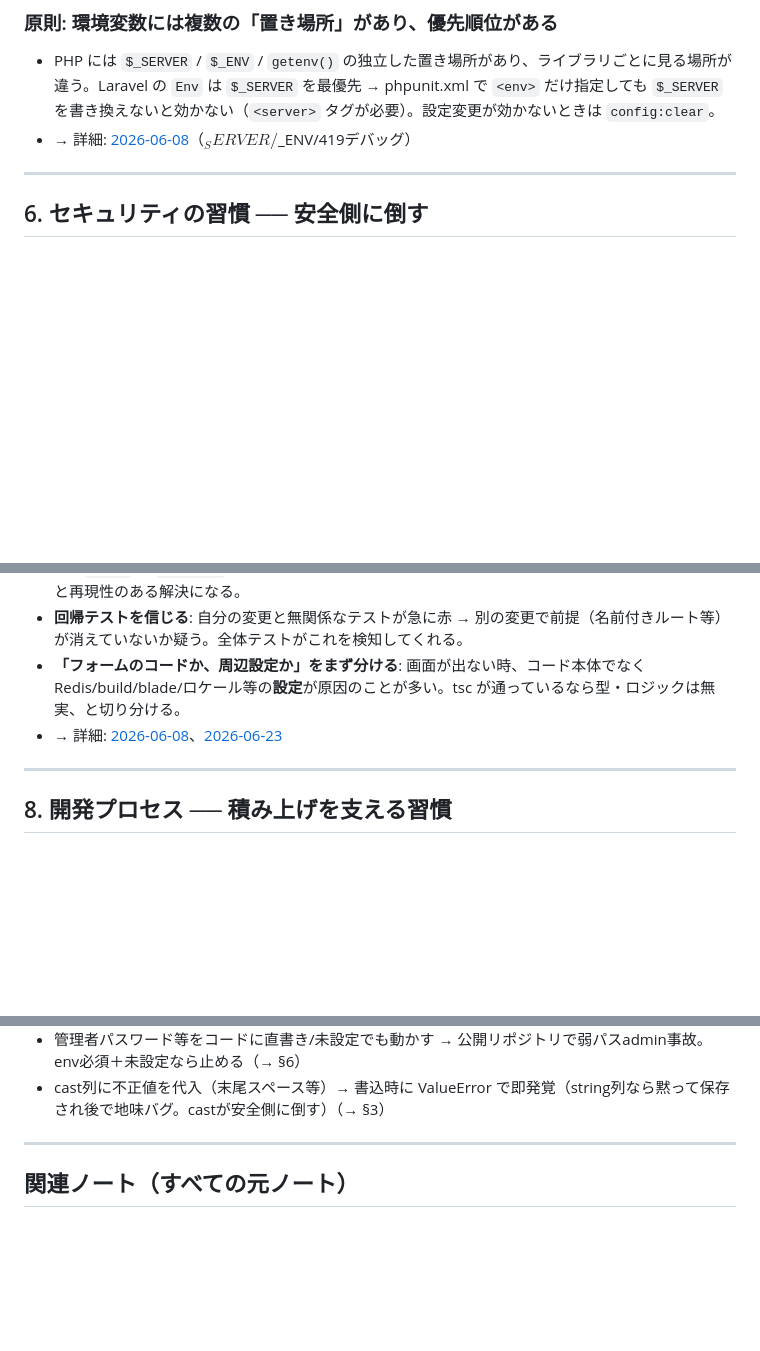
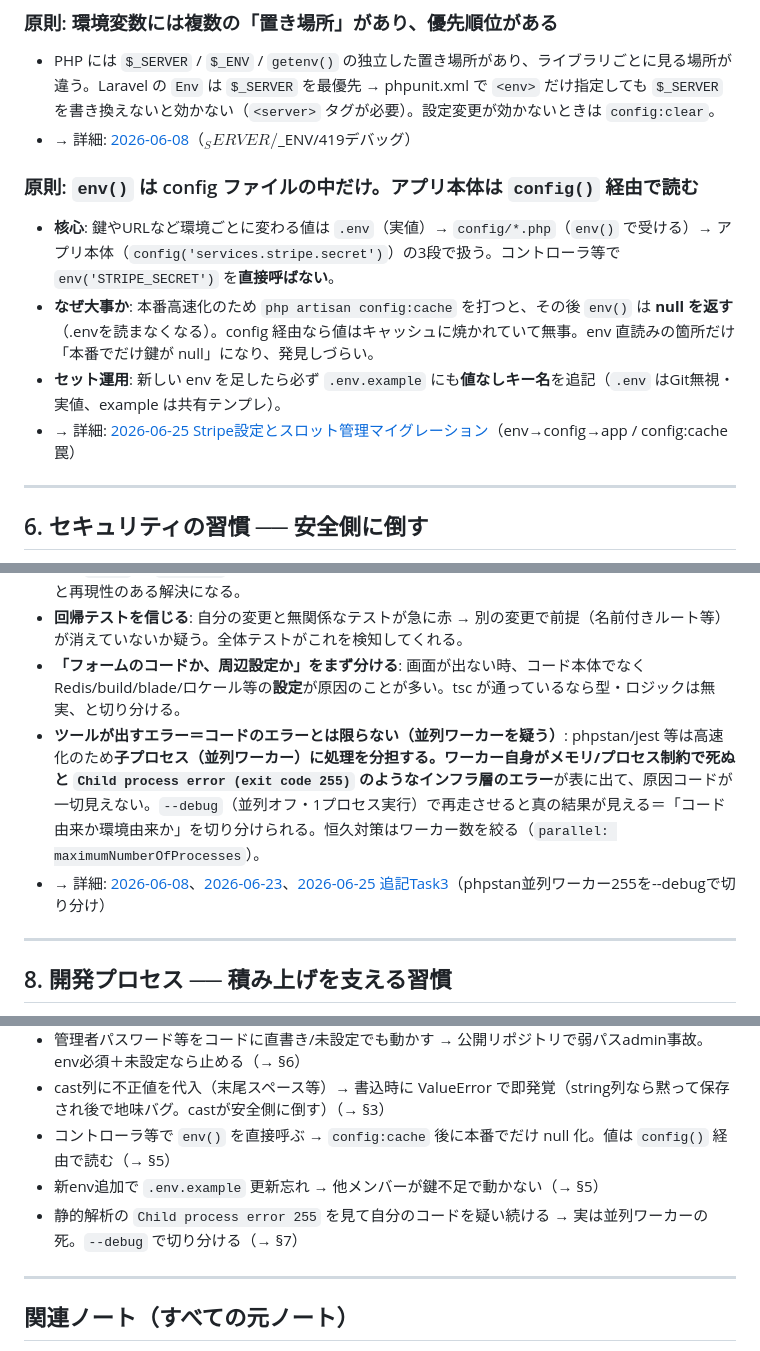
Before and after one commit to sookoo19/WorldClass, a Markdown page: .claude/Learning/00_CORE_ジュニア核心まとめ.md, 3 parts joined by grey strips. Rendered like a GitHub page; blank space fills up the shorter version.

Commit message:
docs(learning): add Stripe/slot migration notes and env→config principle
Co-Authored-By: Claude Opus 4.8 <noreply@anthropic.com>

```diff
--- a/.claude/Learning/00_CORE_ジュニア核心まとめ.md
+++ b/.claude/Learning/00_CORE_ジュニア核心まとめ.md
@@ -115,6 +115,12 @@
 - PHP には `$_SERVER` / `$_ENV` / `getenv()` の独立した置き場所があり、ライブラリごとに見る場所が違う。Laravel の `Env` は `$_SERVER` を最優先 → phpunit.xml で `<env>` だけ指定しても `$_SERVER` を書き換えないと効かない（`<server>` タグが必要）。設定変更が効かないときは `config:clear`。
 - → 詳細: [2026-06-08](./2026-06-08_マイグレーション型とテスト環境変数デバッグ.md)（$_SERVER/$_ENV/419デバッグ）
 
+### 原則: `env()` は config ファイルの中だけ。アプリ本体は `config()` 経由で読む
+- **核心**: 鍵やURLなど環境ごとに変わる値は `.env`（実値）→ `config/*.php`（`env()` で受ける）→ アプリ本体（`config('services.stripe.secret')`）の3段で扱う。コントローラ等で `env('STRIPE_SECRET')` を**直接呼ばない**。
+- **なぜ大事か**: 本番高速化のため `php artisan config:cache` を打つと、その後 `env()` は **null を返す**（.envを読まなくなる）。config 経由なら値はキャッシュに焼かれていて無事。env 直読みの箇所だけ「本番でだけ鍵が null」になり、発見しづらい。
+- **セット運用**: 新しい env を足したら必ず `.env.example` にも**値なしキー名**を追記（`.env` はGit無視・実値、example は共有テンプレ）。
+- → 詳細: [2026-06-25 Stripe設定とスロット管理マイグレーション](./2026-06-25_Stripe設定とスロット管理マイグレーション.md)（env→config→app / config:cache罠）
+
 ---
 
 ## 6. セキュリティの習慣 ── 安全側に倒す
@@ -136,7 +142,8 @@
 - **推測で1回外したら、ソースを読む**: `force=true` で直る想定が外れた → phpunit のソースを直接読み、`<env>` が `$_SERVER` を書き換えないことを確認してから対策。**一次情報（ソース）で確かめる**と再現性のある解決になる。
 - **回帰テストを信じる**: 自分の変更と無関係なテストが急に赤 → 別の変更で前提（名前付きルート等）が消えていないか疑う。全体テストがこれを検知してくれる。
 - **「フォームのコードか、周辺設定か」をまず分ける**: 画面が出ない時、コード本体でなく Redis/build/blade/ロケール等の**設定**が原因のことが多い。tsc が通っているなら型・ロジックは無実、と切り分ける。
-- → 詳細: [2026-06-08](./2026-06-08_マイグレーション型とテスト環境変数デバッグ.md)、[2026-06-23](./2026-06-23_Inertia登録フォームTSX化と周辺設定の罠.md)
+- **ツールが出すエラー＝コードのエラーとは限らない（並列ワーカーを疑う）**: phpstan/jest 等は高速化のため**子プロセス（並列ワーカー）**に処理を分担する。ワーカー自身がメモリ/プロセス制約で死ぬと `Child process error (exit code 255)` のような**インフラ層のエラー**が表に出て、原因コードが一切見えない。`--debug`（並列オフ・1プロセス実行）で再走させると真の結果が見える＝「コード由来か環境由来か」を切り分けられる。恒久対策はワーカー数を絞る（`parallel: maximumNumberOfProcesses`）。
+- → 詳細: [2026-06-08](./2026-06-08_マイグレーション型とテスト環境変数デバッグ.md)、[2026-06-23](./2026-06-23_Inertia登録フォームTSX化と周辺設定の罠.md)、[2026-06-25 追記Task3](./2026-06-25_Stripe設定とスロット管理マイグレーション.md)（phpstan並列ワーカー255を--debugで切り分け）
 
 ---
 
@@ -166,6 +173,9 @@
 - Domain enum に画面用ラベル(`HasLabel`等)を実装 → Domainがフレームワークに依存し層が逆流（→ §1）
 - 管理者パスワード等をコードに直書き/未設定でも動かす → 公開リポジトリで弱パスadmin事故。env必須＋未設定なら止める（→ §6）
 - cast列に不正値を代入（末尾スペース等）→ 書込時に ValueError で即発覚（string列なら黙って保存され後で地味バグ。castが安全側に倒す）（→ §3）
+- コントローラ等で `env()` を直接呼ぶ → `config:cache` 後に本番でだけ null 化。値は `config()` 経由で読む（→ §5）
+- 新env追加で `.env.example` 更新忘れ → 他メンバーが鍵不足で動かない（→ §5）
+- 静的解析の `Child process error 255` を見て自分のコードを疑い続ける → 実は並列ワーカーの死。`--debug` で切り分ける（→ §7）
 
 ---
 
```
Also changed, not shown: .claude/Learning/2026-06-25_Stripe設定とスロット管理マイグレーション.md (added, +178 -0 lines), .claude/Learning/INDEX.md (+1 -0 lines).
